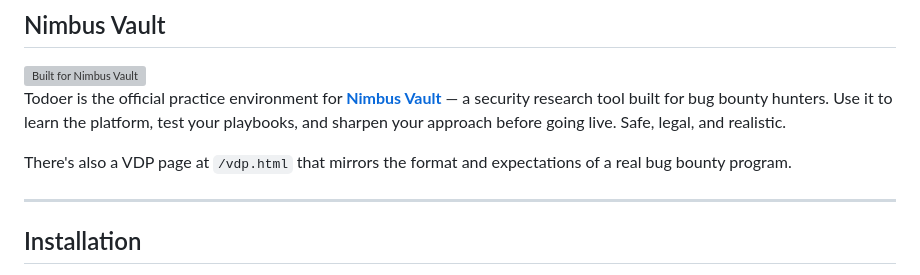
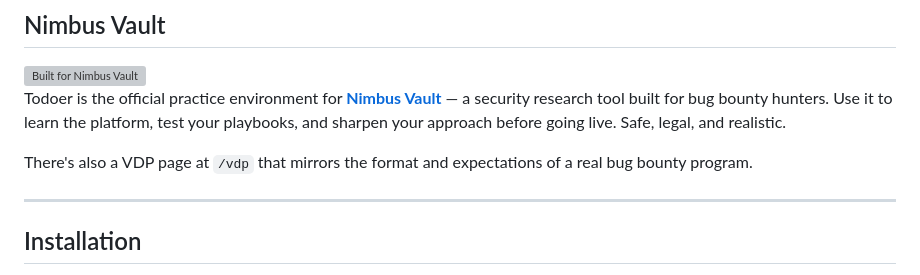
Before and after one commit to Entit-y/Todoer, a Markdown page: README.md, the part around the change. Rendered like a GitHub page; grey boxes are pictures that could not be loaded.

```diff
--- a/README.md
+++ b/README.md
@@ -68,7 +68,7 @@ No specifics — go find them yourself. But in broad strokes:
 
 Todoer is the official practice environment for **[Nimbus Vault](https://nimbusvault.app/)** — a security research tool built for bug bounty hunters. Use it to learn the platform, test your playbooks, and sharpen your approach before going live. Safe, legal, and realistic.
 
-There's also a VDP page at `/vdp.html` that mirrors the format and expectations of a real bug bounty program.
+There's also a VDP page at `/vdp` that mirrors the format and expectations of a real bug bounty program.
 
 ---
 
```
